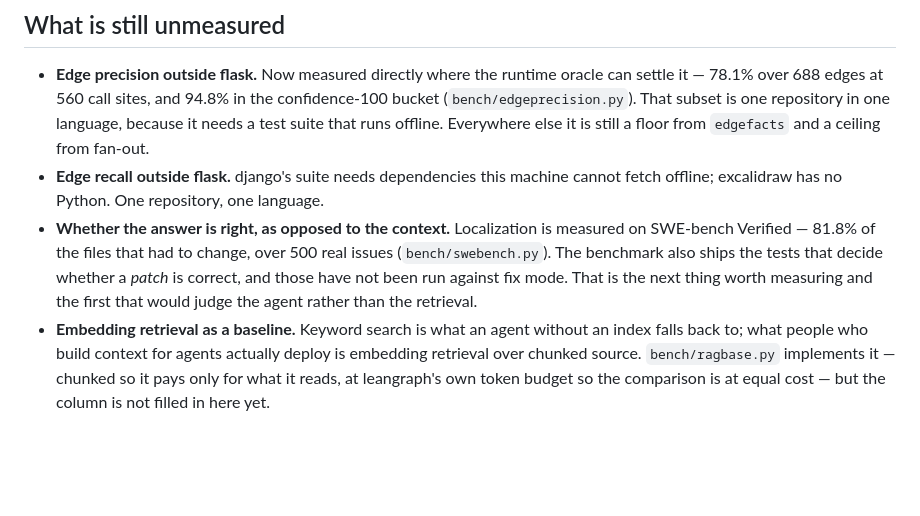
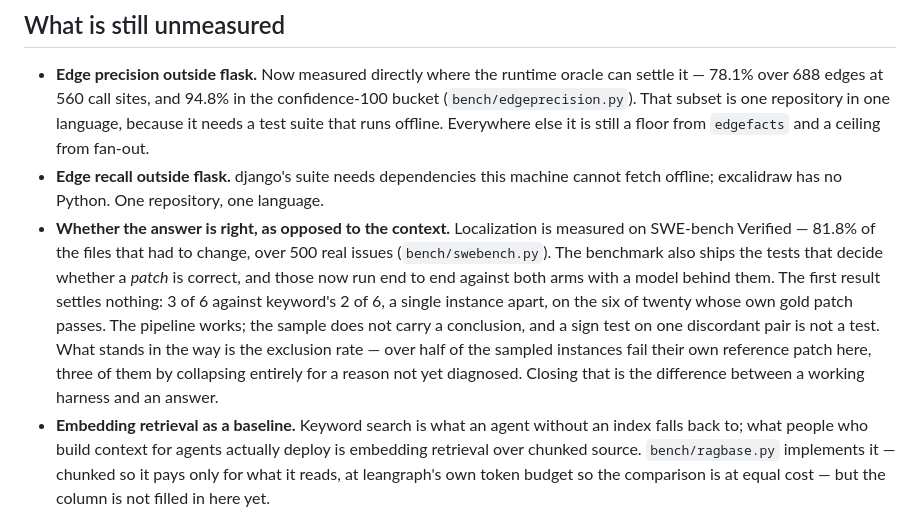
Before and after one commit to mathaiostop23/leangraph, a Markdown page: BENCH.md, the part around the change. Drawn GitHub-style; blank space fills up the shorter version.

```diff
--- a/BENCH.md
+++ b/BENCH.md
@@ -1445,7 +1445,7 @@ cannot download, and instances whose gold patch genuinely does not reproduce.
 
 - **Edge precision outside flask.** Now measured directly where the runtime oracle can settle it — 78.1% over 688 edges at 560 call sites, and 94.8% in the confidence-100 bucket (`bench/edgeprecision.py`). That subset is one repository in one language, because it needs a test suite that runs offline. Everywhere else it is still a floor from `edgefacts` and a ceiling from fan-out.
 - **Edge recall outside flask.** django's suite needs dependencies this machine cannot fetch offline; excalidraw has no Python. One repository, one language.
-- **Whether the answer is right, as opposed to the context.** Localization is measured on SWE-bench Verified — 81.8% of the files that had to change, over 500 real issues (`bench/swebench.py`). The benchmark also ships the tests that decide whether a *patch* is correct, and those have not been run against fix mode. That is the next thing worth measuring and the first that would judge the agent rather than the retrieval.
+- **Whether the answer is right, as opposed to the context.** Localization is measured on SWE-bench Verified — 81.8% of the files that had to change, over 500 real issues (`bench/swebench.py`). The benchmark also ships the tests that decide whether a *patch* is correct, and those now run end to end against both arms with a model behind them. The first result settles nothing: 3 of 6 against keyword's 2 of 6, a single instance apart, on the six of twenty whose own gold patch passes. The pipeline works; the sample does not carry a conclusion, and a sign test on one discordant pair is not a test. What stands in the way is the exclusion rate — over half of the sampled instances fail their own reference patch here, three of them by collapsing entirely for a reason not yet diagnosed. Closing that is the difference between a working harness and an answer.
 - **Embedding retrieval as a baseline.** Keyword search is what an agent without an index falls back to; what people who build context for agents actually deploy is embedding retrieval over chunked source. `bench/ragbase.py` implements it — chunked so it pays only for what it reads, at leangraph's own token budget so the comparison is at equal cost — but the column is not filled in here yet.
 - **The agent against the real API.** Every agent assertion runs against a stub. Shape, safety and caching structure are checked; answer quality is not.
 - **Fix mode against a real provider.** The git half is real; GitHub is a stub, so nothing here says how often a proposed patch is *correct* — only that a wrong one cannot escalate.
```
Also changed, not shown: README.md (+13 -5 lines).
